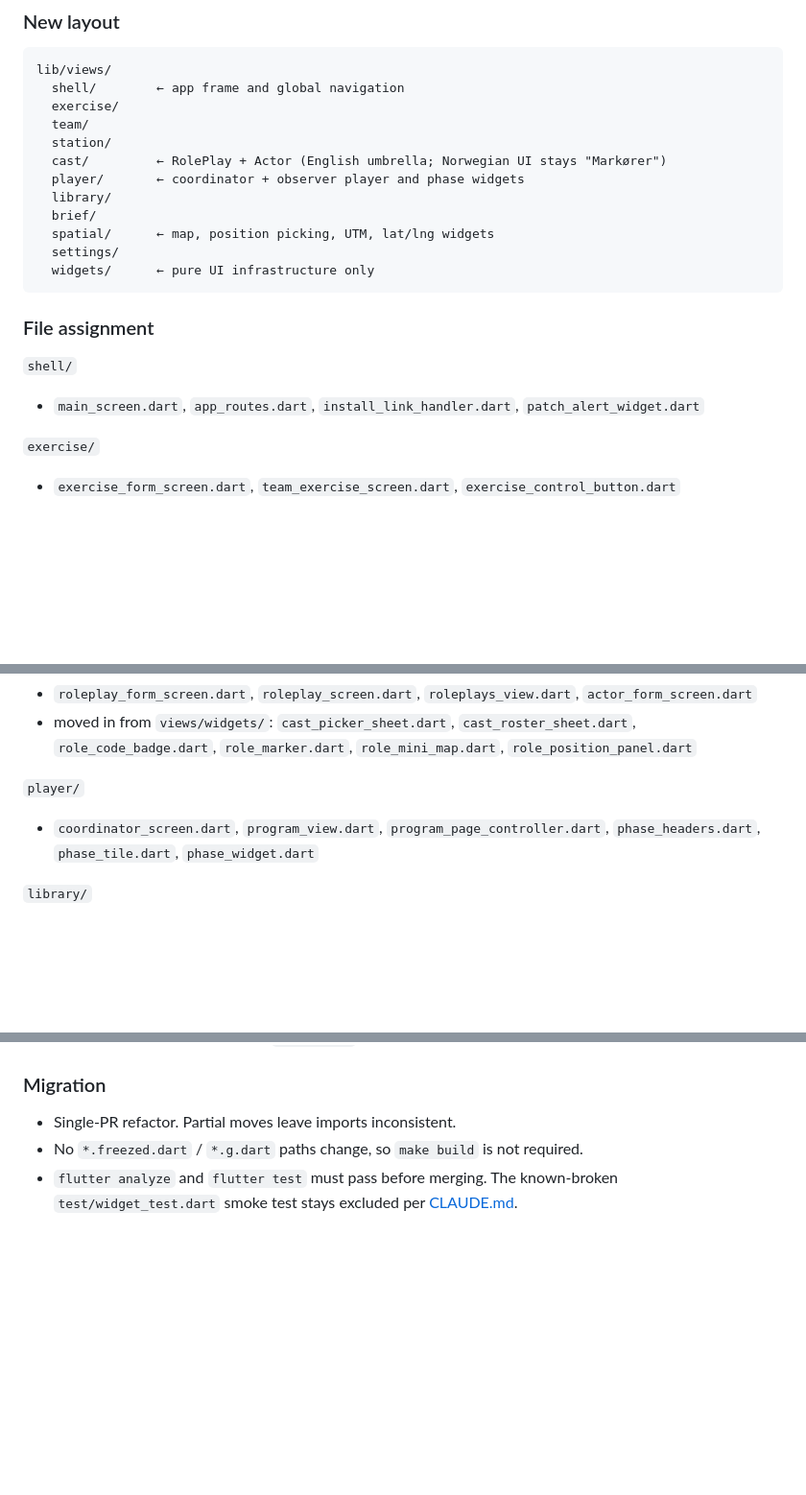
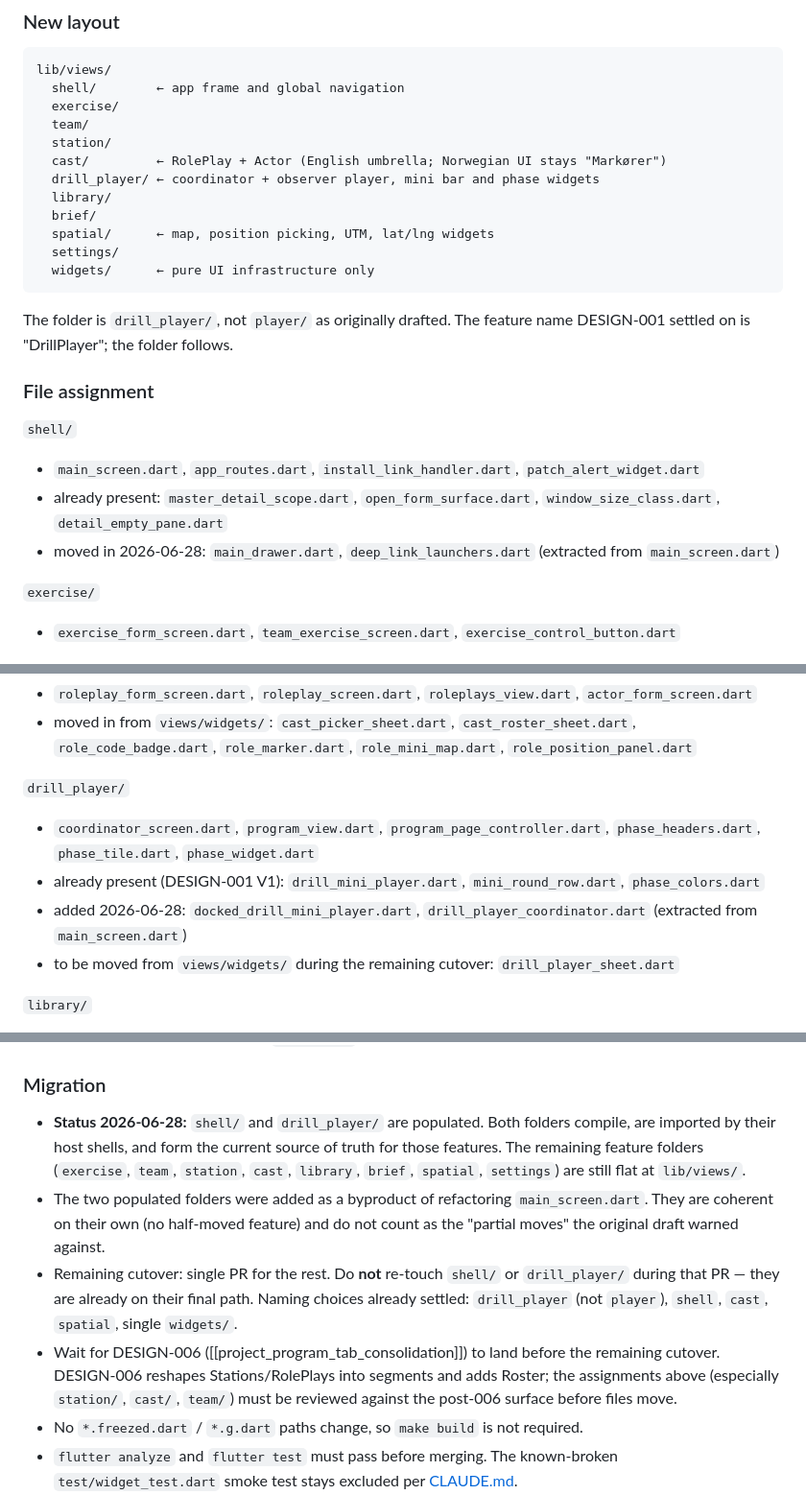
Before and after one commit to DISCOOS/ringdrill, a Markdown page: docs/adrs/0028-feature-first-views-layout.md, 3 parts joined by grey strips. Shown at 96% size. GitHub-like rendering; blank space fills up the shorter version.

Commit message:
docs(adr-0028): record shell/ and drill_player/ as landed
The refactor isn't fully pending anymore. As a byproduct of shrinking
main_screen.dart, two of the proposed feature folders are populated and
imported.

- Rename the folder in the layout and file-assignment from `player/` to
  `drill_player/` and explain that DESIGN-001's settled feature name is
  the reason for the deviation.
- shell/: note the four files already there
  (master_detail_scope/open_form_surface/window_size_class/detail_empty_pane)
  and the two added 2026-06-28 (main_drawer, deep_link_launchers).
- drill_player/: note the DESIGN-001 V1 contents
  (drill_mini_player/mini_round_row/phase_colors) and the two added
  2026-06-28 (docked_drill_mini_player, drill_player_coordinator).
  drill_player_sheet.dart in views/widgets/ is flagged for the
  remaining cutover.
- Migration: add a "Status 2026-06-28" bullet — the two populated
  folders are coherent on their own and are not the "partial moves"
  the original draft warned against. The remaining cutover stays
  single-PR, must not retouch shell/ or drill_player/, and waits for
  DESIGN-006 before the rest of the feature folders move.

Add a last-updated date to the frontmatter.

````diff
--- a/docs/adrs/0028-feature-first-views-layout.md
+++ b/docs/adrs/0028-feature-first-views-layout.md
@@ -41,7 +42,7 @@ lib/views/
   team/
   station/
   cast/         ← RolePlay + Actor (English umbrella; Norwegian UI stays "Markører")
-  player/       ← coordinator + observer player and phase widgets
+  drill_player/ ← coordinator + observer player, mini bar and phase widgets
   library/
   brief/
   spatial/      ← map, position picking, UTM, lat/lng widgets
@@ -49,10 +50,15 @@ lib/views/
   widgets/      ← pure UI infrastructure only
 ```
 
+The folder is `drill_player/`, not `player/` as originally drafted. The
+feature name DESIGN-001 settled on is "DrillPlayer"; the folder follows.
+
 ### File assignment
 
 `shell/`
 * `main_screen.dart`, `app_routes.dart`, `install_link_handler.dart`, `patch_alert_widget.dart`
+* already present: `master_detail_scope.dart`, `open_form_surface.dart`, `window_size_class.dart`, `detail_empty_pane.dart`
+* moved in 2026-06-28: `main_drawer.dart`, `deep_link_launchers.dart` (extracted from `main_screen.dart`)
 
 `exercise/`
 * `exercise_form_screen.dart`, `team_exercise_screen.dart`, `exercise_control_button.dart`
@@ -68,8 +74,11 @@ lib/views/
 * `roleplay_form_screen.dart`, `roleplay_screen.dart`, `roleplays_view.dart`, `actor_form_screen.dart`
 * moved in from `views/widgets/`: `cast_picker_sheet.dart`, `cast_roster_sheet.dart`, `role_code_badge.dart`, `role_marker.dart`, `role_mini_map.dart`, `role_position_panel.dart`
 
-`player/`
+`drill_player/`
 * `coordinator_screen.dart`, `program_view.dart`, `program_page_controller.dart`, `phase_headers.dart`, `phase_tile.dart`, `phase_widget.dart`
+* already present (DESIGN-001 V1): `drill_mini_player.dart`, `mini_round_row.dart`, `phase_colors.dart`
+* added 2026-06-28: `docked_drill_mini_player.dart`, `drill_player_coordinator.dart` (extracted from `main_screen.dart`)
+* to be moved from `views/widgets/` during the remaining cutover: `drill_player_sheet.dart`
 
 `library/`
 * `library_view.dart`, `catalog_conflict_dialog.dart`, `add_exercises_dialog.dart`, `export_plan_dialog.dart`, `publish_plan_dialog.dart`, `plan_status_badge.dart`, `program_diff_widgets.dart`, `active_plan_actions.dart`
@@ -110,7 +119,24 @@ A widget belongs in `views/widgets/` only if it has no domain reference and coul
 
 ### Migration
 
-* Single-PR refactor. Partial moves leave imports inconsistent.
+* **Status 2026-06-28:** `shell/` and `drill_player/` are populated. Both
+  folders compile, are imported by their host shells, and form the
+  current source of truth for those features. The remaining feature
+  folders (`exercise`, `team`, `station`, `cast`, `library`, `brief`,
+  `spatial`, `settings`) are still flat at `lib/views/`.
+* The two populated folders were added as a byproduct of refactoring
+  `main_screen.dart`. They are coherent on their own (no half-moved
+  feature) and do not count as the "partial moves" the original draft
+  warned against.
+* Remaining cutover: single PR for the rest. Do **not** re-touch
+  `shell/` or `drill_player/` during that PR — they are already on
+  their final path. Naming choices already settled: `drill_player`
+  (not `player`), `shell`, `cast`, `spatial`, single `widgets/`.
+* Wait for DESIGN-006 ([[project_program_tab_consolidation]]) to land
+  before the remaining cutover. DESIGN-006 reshapes Stations/RolePlays
+  into segments and adds Roster; the assignments above (especially
+  `station/`, `cast/`, `team/`) must be reviewed against the post-006
+  surface before files move.
 * No `*.freezed.dart` / `*.g.dart` paths change, so `make build` is not required.
 * `flutter analyze` and `flutter test` must pass before merging. The known-broken `test/widget_test.dart` smoke test stays excluded per [CLAUDE.md](../../CLAUDE.md).
 * `bin/ringdrill.dart` and `netlify/functions/` are untouched.
````
Also changed, not shown: other parts of docs/adrs/0028-feature-first-views-layout.md (+1 -0 lines).
